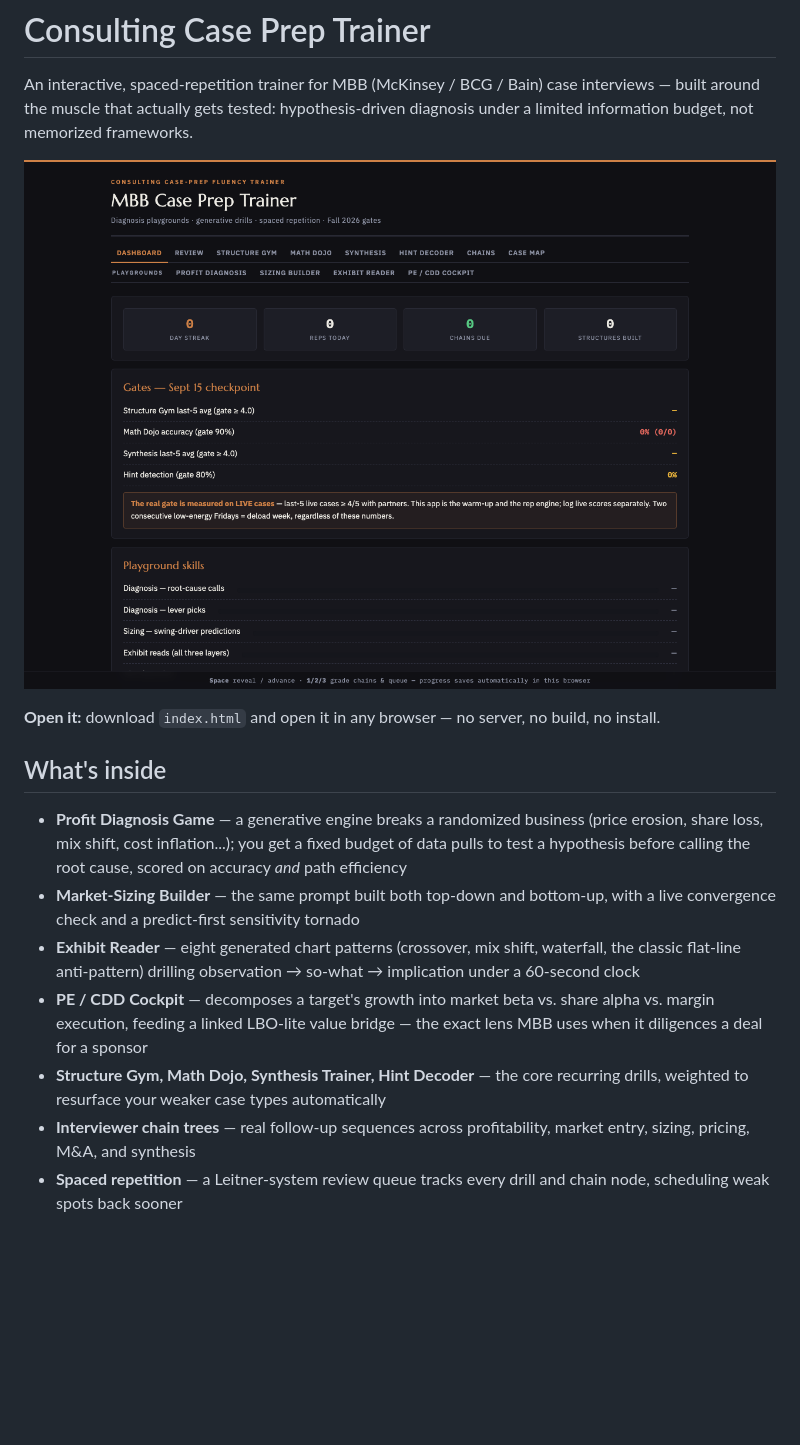
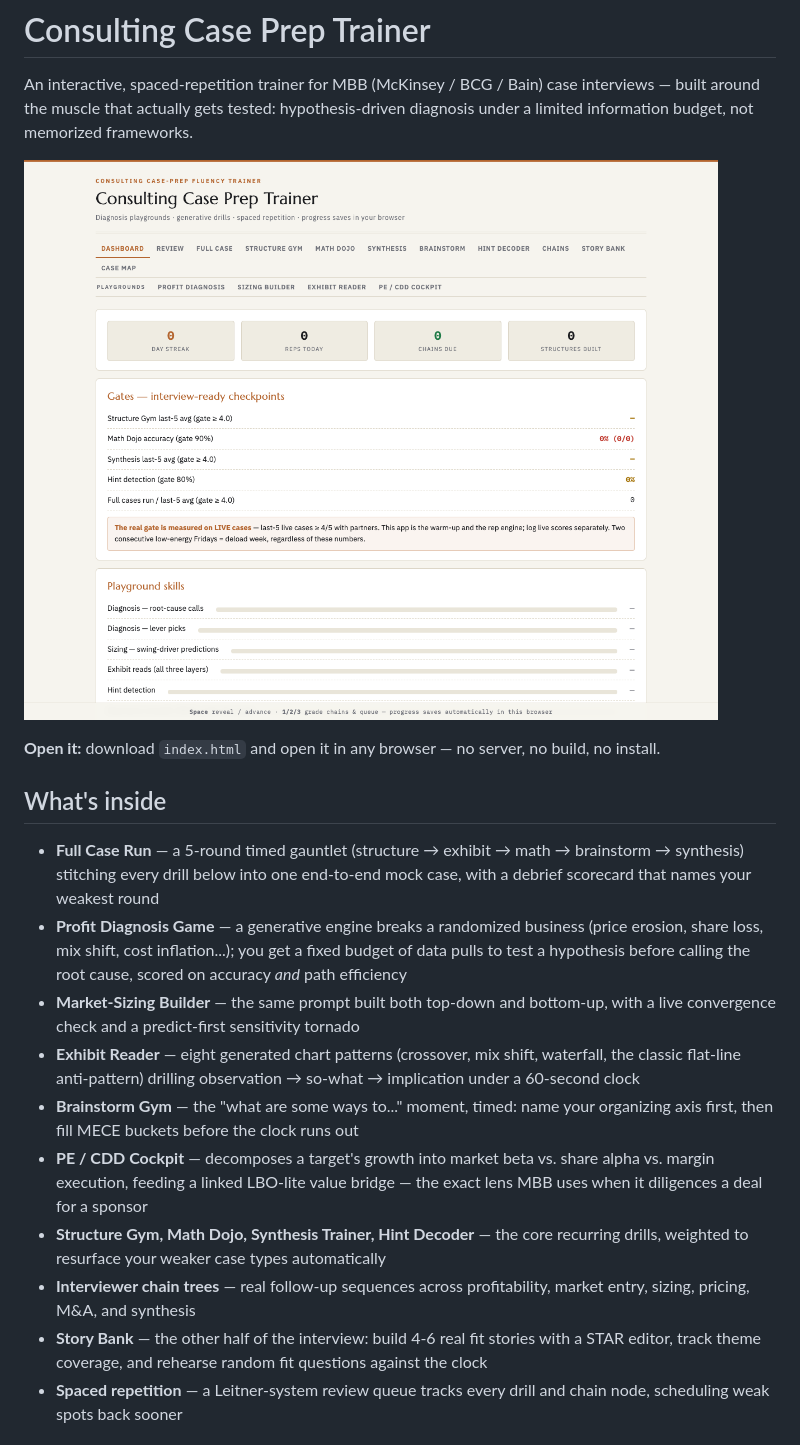
Before and after one commit to bakul007/consultingtrainer, a Markdown page: README.md, the part around the change. GitHub-like rendering; pictures changed too: docs/screenshot.png; blank space fills up the shorter version.

```diff
--- a/README.md
+++ b/README.md
@@ -8,12 +8,15 @@ An interactive, spaced-repetition trainer for MBB (McKinsey / BCG / Bain) case i
 
 ## What's inside
 
+- **Full Case Run** — a 5-round timed gauntlet (structure → exhibit → math → brainstorm → synthesis) stitching every drill below into one end-to-end mock case, with a debrief scorecard that names your weakest round
 - **Profit Diagnosis Game** — a generative engine breaks a randomized business (price erosion, share loss, mix shift, cost inflation...); you get a fixed budget of data pulls to test a hypothesis before calling the root cause, scored on accuracy *and* path efficiency
 - **Market-Sizing Builder** — the same prompt built both top-down and bottom-up, with a live convergence check and a predict-first sensitivity tornado
 - **Exhibit Reader** — eight generated chart patterns (crossover, mix shift, waterfall, the classic flat-line anti-pattern) drilling observation → so-what → implication under a 60-second clock
+- **Brainstorm Gym** — the "what are some ways to..." moment, timed: name your organizing axis first, then fill MECE buckets before the clock runs out
 - **PE / CDD Cockpit** — decomposes a target's growth into market beta vs. share alpha vs. margin execution, feeding a linked LBO-lite value bridge — the exact lens MBB uses when it diligences a deal for a sponsor
 - **Structure Gym, Math Dojo, Synthesis Trainer, Hint Decoder** — the core recurring drills, weighted to resurface your weaker case types automatically
 - **Interviewer chain trees** — real follow-up sequences across profitability, market entry, sizing, pricing, M&A, and synthesis
+- **Story Bank** — the other half of the interview: build 4-6 real fit stories with a STAR editor, track theme coverage, and rehearse random fit questions against the clock
 - **Spaced repetition** — a Leitner-system review queue tracks every drill and chain node, scheduling weak spots back sooner
 
 ## Stack
```
Also changed, not shown: 2 other files.
